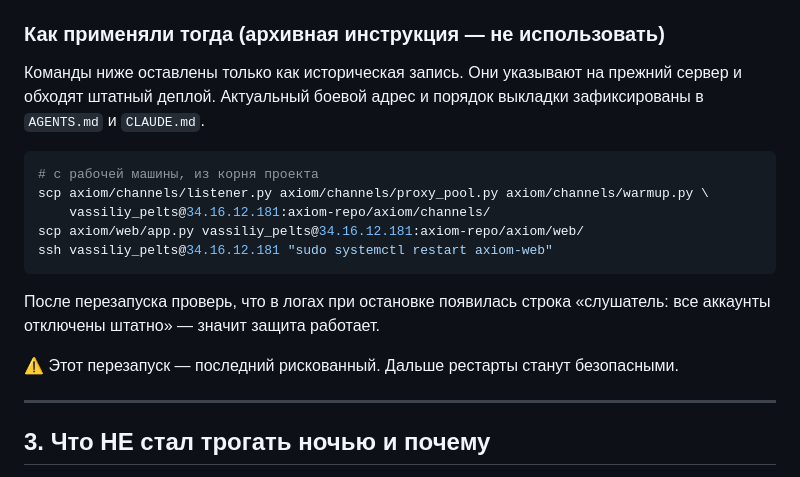
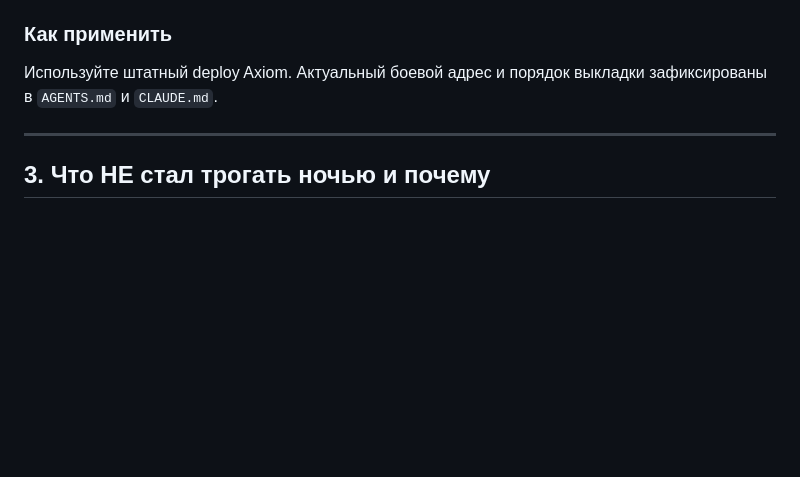
Before and after one commit to vassiliypelts-stack/axiom, a Markdown page: УТРОМ-ПРОЧТИ.md, the part around the change. Rendered like a GitHub page; blank space fills up the shorter version.

Commit message:
Remove obsolete server deployment commands

````diff
--- a/УТРОМ-ПРОЧТИ.md
+++ b/УТРОМ-ПРОЧТИ.md
@@ -49,24 +49,10 @@ Telegram на такое отвечает `AuthKeyDuplicatedError` и сжига
   сетевых вызовов, и любая ошибка (FloodWait, обрыв прокси) оставляла клиент висеть.
   Обернул в `finally`. На 50 прогреваемых аккаунтах это копилось заметно.
 
-### Как применяли тогда (архивная инструкция — не использовать)
+### Как применить
 
-Команды ниже оставлены только как историческая запись. Они указывают на прежний
-сервер и обходят штатный деплой. Актуальный боевой адрес и порядок выкладки
+Используйте штатный deploy Axiom. Актуальный боевой адрес и порядок выкладки
 зафиксированы в `AGENTS.md` и `CLAUDE.md`.
-
-```bash
-# с рабочей машины, из корня проекта
-scp axiom/channels/listener.py axiom/channels/proxy_pool.py axiom/channels/warmup.py \
-    vassiliy_pelts@34.16.12.181:axiom-repo/axiom/channels/
-scp axiom/web/app.py vassiliy_pelts@34.16.12.181:axiom-repo/axiom/web/
-ssh vassiliy_pelts@34.16.12.181 "sudo systemctl restart axiom-web"
-```
-
-После перезапуска проверь, что в логах при остановке появилась строка
-«слушатель: все аккаунты отключены штатно» — значит защита работает.
-
-⚠️ Этот перезапуск — последний рискованный. Дальше рестарты станут безопасными.
 
 ---
 
````
